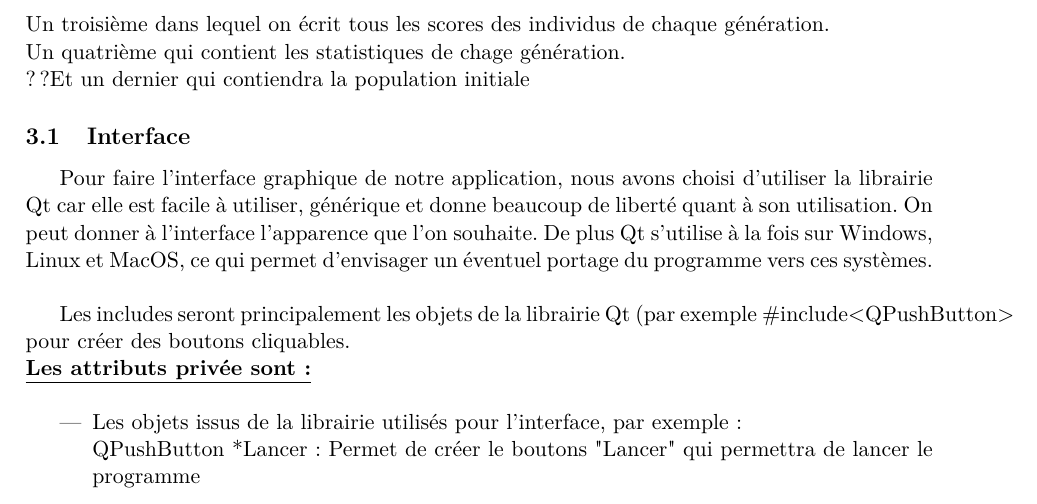
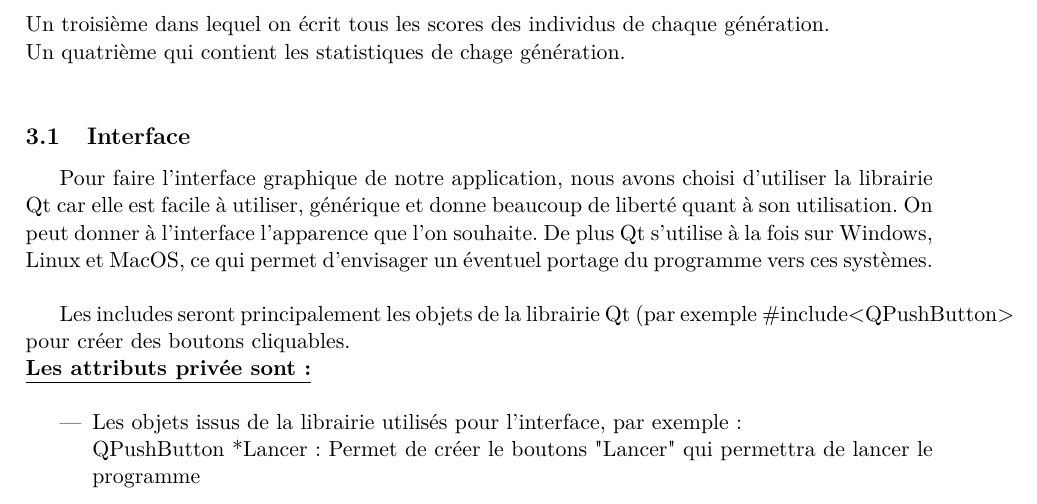
Before and after one commit to EdouardFouassier/ProjetS6, a LaTeX document (Specifications/Specifications.tex): part of page 5 of 15, cut so that both start at the same text. Compiled offline with pdfLaTeX.

Commit message:
correction Ben 1

```diff
--- a/Specifications/Specifications.tex
+++ b/Specifications/Specifications.tex
@@ -128,8 +128,6 @@
 		Un second dans lequel on enregistre les valeurs initiales que l'utilisateur a entrées. Une fois le valeurs écrites, le fichier n'es plus modifié.\\
 		Un troisième dans lequel on écrit tous les scores des individus de chaque génération.\\
 		Un quatrième qui contient les statistiques de chage génération.\\
-		??Et un dernier qui contiendra la population initiale
-
 
 		\subsection{Interface}
 			Pour faire l'interface graphique de notre application, nous avons choisi d'utiliser la librairie Qt car elle est facile à utiliser, générique et donne beaucoup de liberté quant à son utilisation.
```
